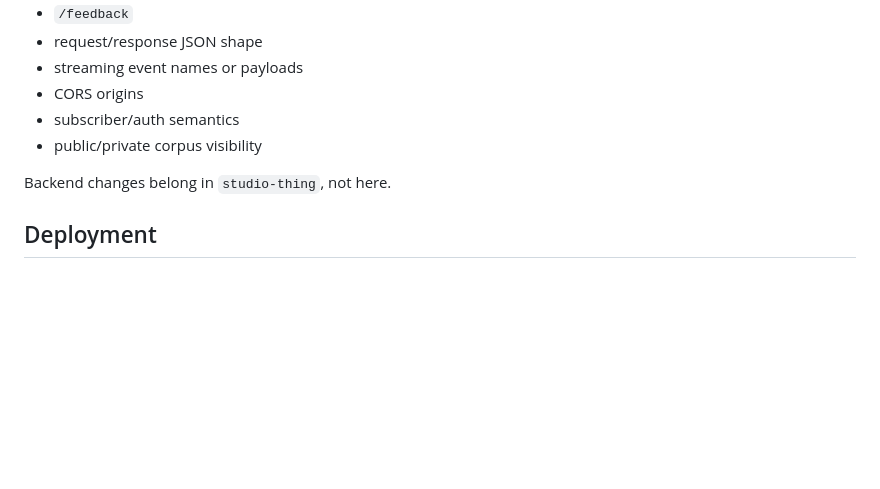
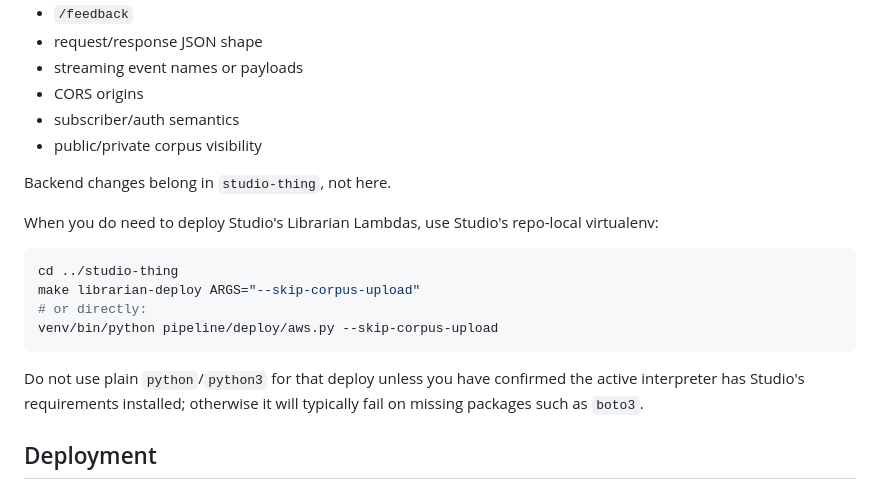
Before and after one commit to jthingelstad/thingy.thingelstad.com, a Markdown page: AGENTS.md, the part around the change. Drawn GitHub-style; blank space fills up the shorter version.

Commit message:
Document Studio deploy virtualenv

````diff
--- a/AGENTS.md
+++ b/AGENTS.md
@@ -177,6 +177,20 @@ Stop and confirm before changing anything that affects:
 
 Backend changes belong in `studio-thing`, not here.
 
+When you do need to deploy Studio's Librarian Lambdas, use Studio's repo-local
+virtualenv:
+
+```sh
+cd ../studio-thing
+make librarian-deploy ARGS="--skip-corpus-upload"
+# or directly:
+venv/bin/python pipeline/deploy/aws.py --skip-corpus-upload
+```
+
+Do not use plain `python`/`python3` for that deploy unless you have confirmed
+the active interpreter has Studio's requirements installed; otherwise it will
+typically fail on missing packages such as `boto3`.
+
 ## Deployment
 
 `main` is pushed to GitHub. GitHub Pages deploys the static site from the web
````
